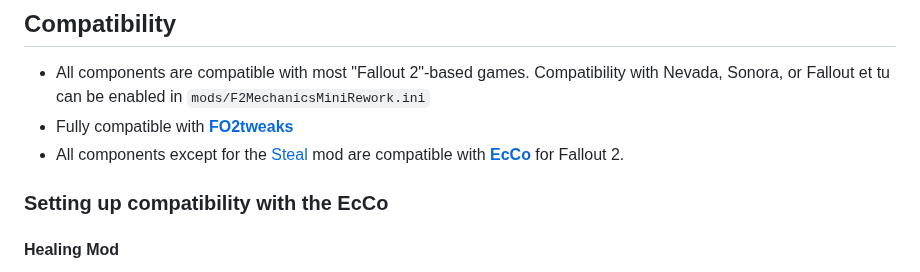
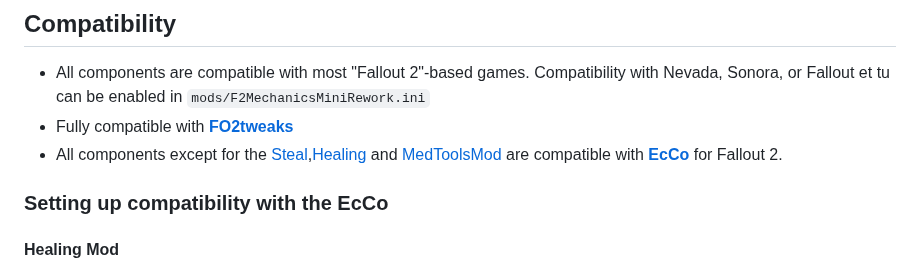
Before and after one commit to dekrus/Fallout2MechanicsMiniRework, a Markdown page: README.md, the part around the change. Drawn GitHub-style.

```diff
--- a/README.md
+++ b/README.md
@@ -289,7 +289,7 @@ When base intelligence increases (through perks and implants but not drugs), the
 ## Compatibility
 - All components are compatible with most "Fallout 2"-based games. Compatibility with Nevada, Sonora, or Fallout et tu can be enabled in `mods/F2MechanicsMiniRework.ini`
 - Fully compatible with [__FO2tweaks__](https://github.com/BGforgeNet/FO2tweaks)
-- All components except for the [Steal](#steal) mod are compatible with [__EcCo__](https://github.com/phobos2077/fo2_ecco/tree/master) for Fallout 2.
+- All components except for the [Steal](#steal),[Healing](#healing) and [MedToolsMod](#medical-tools) are compatible with [__EcCo__](https://github.com/phobos2077/fo2_ecco/tree/master) for Fallout 2.
 
 ### Setting up compatibility with the EcCo
 #### Healing Mod
```
